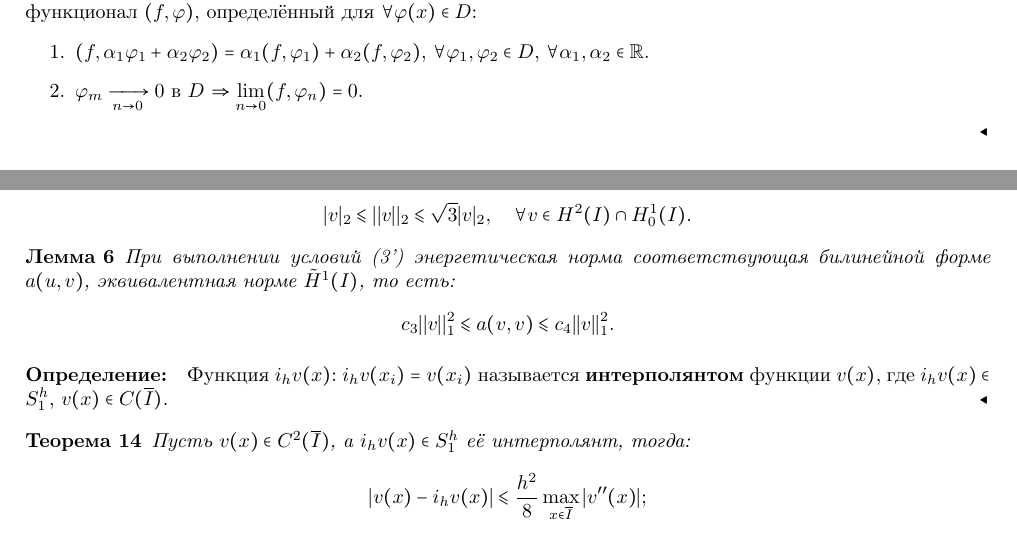
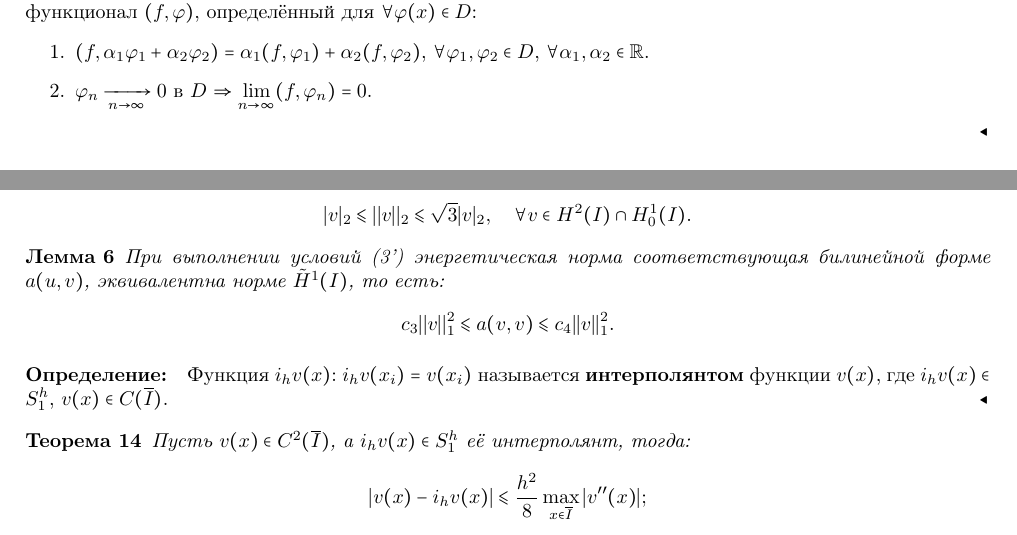
Before and after one commit to L404-Venik/FEM-theormin, a LaTeX document (МКЭ теормин.tex): two parts of pages 2 and 5 of 7, joined at a grey line, cut so that both start at the same text. Compiled offline with pdfLaTeX.

Commit message:
couple typos fixed

```diff
--- a/МКЭ теормин.tex
+++ b/МКЭ теормин.tex
@@ -110,7 +110,7 @@ $H_0^1 =  \left\lbrace v(x) \in H^1(I), v(0) = v(1) = 0 \right\rbrace$.
 	\textbf{Обобщённой функцией} $f$ (над пространством $D$) называется линейный непрерывный функционал $(f,\varphi)$, определённый для $\forall \varphi(x) \in D$:
 	\begin{enumerate}
 	\item $(f, \alpha_1 \varphi_1 + \alpha_2 \varphi_2) = \alpha_1 (f,\varphi_1) + \alpha_2 (f,\varphi_2)$, $\forall \varphi_1, \varphi_2 \in D$, $\forall \alpha_1, \alpha_2 \in \mathbb{R}$.
-	\item $\varphi_m \xrightarrow[n \rightarrow 0]{} 0$ в $D$ $\Rightarrow \lim\limits_{n \to 0} (f,\varphi_n) = 0$.
+	\item $\varphi_n \xrightarrow[n \rightarrow \infty]{} 0$ в $D$ $\Rightarrow \lim\limits_{n \to \infty} (f,\varphi_n) = 0$.
 	\end{enumerate}
 \end{definition}
 
@@ -389,7 +389,7 @@ K_q^{(i)} = \dfrac{q h^{(i)}}{30}
 \end{lemma}
 
 \begin{lemma}
-	При выполнении условий (3') энергетическая норма соответствующая билинейной форме $a(u,v)$, эквивалентная норме $\tilde{H}^1(I)$, то есть:
+	При выполнении условий (3') энергетическая норма соответствующая билинейной форме $a(u,v)$, эквивалентна норме $\tilde{H}^1(I)$, то есть:
 	\[
 	c_3 ||v||_1^2 \leqslant a(v,v) \leqslant c_4 ||v||_1^2.
 	\]
```
Also changed, not shown: МКЭ теормин.tex (2 more changed lines).
